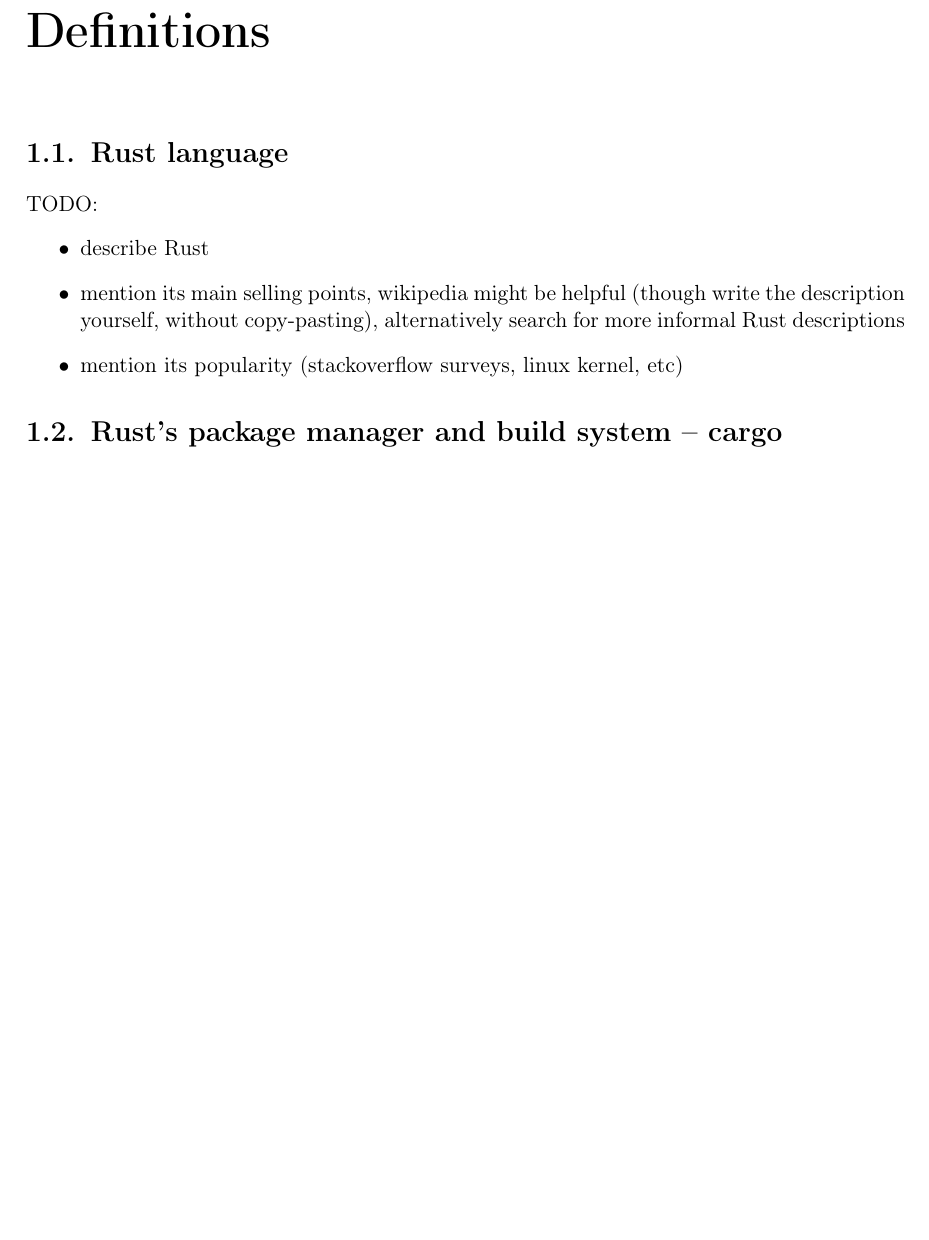
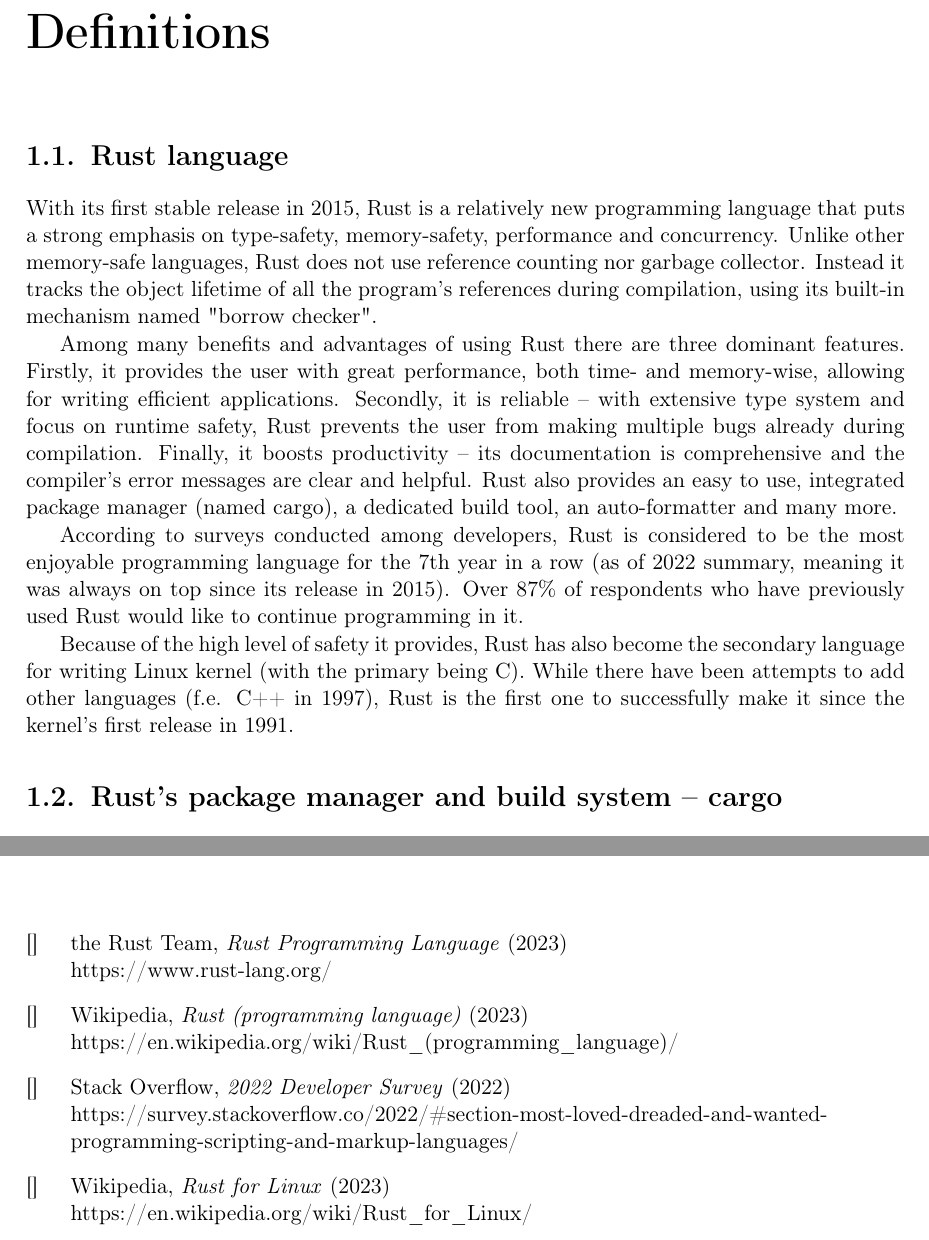
Before and after one commit to tonowak/bachelors-thesis, a LaTeX thesis (thesis-en.tex): part of page 11 of 27 before the commit and two parts of pages 11 and 25 of 27 after it, the two joined at a grey line, cut so that both start at the same text, the shorter picture padded with empty space. Compiled offline with pdfLaTeX.

Commit message:
Definitions - Rust language

```diff
--- a/thesis-en.tex
+++ b/thesis-en.tex
@@ -106,15 +106,39 @@
 \chapter{Definitions}\label{r:chapter_definitions}
 
 \section{Rust language}
+With its first stable release in 2015, Rust is a relatively new programming language that
+puts a strong emphasis on type-safety, memory-safety, performance and concurrency. Unlike
+other memory-safe languages, Rust does not use reference counting nor garbage collector.
+Instead it tracks the object lifetime of all the program's references during compilation,
+using its built-in mechanism named "borrow checker".
 
-TODO:
-\begin{itemize}
-	\item describe Rust
-	\item mention its main selling points, wikipedia might be helpful
-		(though write the description yourself, without copy-pasting),
-		alternatively search for more informal Rust descriptions
-	\item mention its popularity (stackoverflow surveys, linux kernel, etc)
-\end{itemize}
+Among many benefits and advantages of using Rust there are three dominant features. Firstly,
+it provides the user with great performance, both time- and memory-wise, allowing for
+writing efficient applications. Secondly, it is reliable -- with extensive type system and
+focus on runtime safety, Rust prevents the user from making multiple bugs
+already during compilation. Finally, it boosts productivity -- its documentation is
+comprehensive and the compiler's error messages are clear and helpful. Rust also provides
+an easy to use, integrated package manager (named cargo), a dedicated build tool,
+an auto-formatter and many more.
+
+According to surveys conducted among developers, Rust is considered to be the most enjoyable
+programming language for the 7th year in a row (as of 2022 summary, meaning it was always on top
+since its release in 2015). Over 87\% of respondents who have previously used Rust would
+like to continue programming in it.
+
+Because of the high level of safety it provides, Rust has also become the secondary
+language for writing Linux kernel (with the primary being C). While there have been
+attempts to add other languages (f.e. C++ in 1997), Rust is the first one to successfully
+make it since the kernel's first release in 1991.
+
+% TODO:
+% \begin{itemize}
+% 	\item describe Rust
+% 	\item mention its main selling points, wikipedia might be helpful
+% 		(though write the description yourself, without copy-pasting),
+% 		alternatively search for more informal Rust descriptions
+% 	\item mention its popularity (stackoverflow surveys, linux kernel, etc)
+% \end{itemize}
 
 \section{Rust's package manager and build system -- cargo}
 
@@ -428,6 +452,22 @@
 % \bibitem[Bea65]{beaman} Juliusz Beaman, \textit{Morbidity of the Jolly
 %     function}, Mathematica Absurdica, 117 (1965) 338--9.
 
+\bibitem[]{Rust-1} the Rust Team,
+	\textit{Rust Programming Language} (2023) \\
+	https://www.rust-lang.org/
+
+\bibitem[]{Rust-2} Wikipedia,
+	\textit{Rust (programming language)} (2023) \\
+	https://en.wikipedia.org/wiki/Rust\_(programming\_language)/
+
+\bibitem[]{survey} Stack Overflow,
+	\textit{2022 Developer Survey} (2022) \\
+	https://survey.stackoverflow.co/2022/\#section-most-loved-dreaded-and-wanted-programming-scripting-and-markup-languages/
+
+\bibitem[]{Rust-for-Linux} Wikipedia,
+	\textit{Rust for Linux} (2023) \\
+	https://en.wikipedia.org/wiki/Rust\_for\_Linux/
+
 \end{thebibliography}
 
 %%%%%%%%%%%%%%%%%%%%%%%%%%%%%%%%%%%%%%%
```
